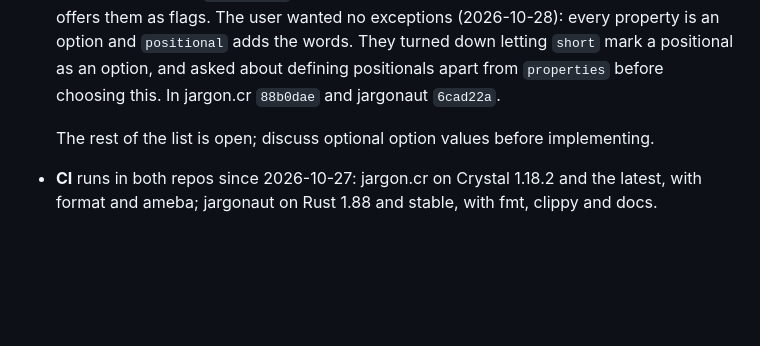
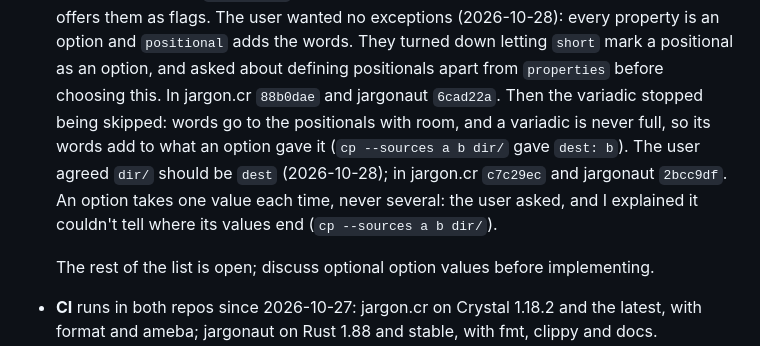
Before and after one commit to openbohemians/Jargon, a Markdown page: .ai/memory/status.md, the part around the change. Rendered like a GitHub page; blank space fills up the shorter version.

Commit message:
Record the variadic that is never skipped
Co-Authored-By: Claude Opus 5.5 <noreply@anthropic.com>

```diff
--- a/.ai/memory/status.md
+++ b/.ai/memory/status.md
@@ -105,7 +105,13 @@
   option and `positional` adds the words. They turned down letting `short`
   mark a positional as an option, and asked about defining positionals
   apart from `properties` before choosing this. In jargon.cr `88b0dae` and
-  jargonaut `6cad22a`.
+  jargonaut `6cad22a`. Then the variadic stopped being skipped: words go
+  to the positionals with room, and a variadic is never full, so its words
+  add to what an option gave it (`cp --sources a b dir/` gave `dest: b`).
+  The user agreed `dir/` should be `dest` (2026-10-28); in jargon.cr
+  `c7c29ec` and jargonaut `2bcc9df`. An option takes one value each time,
+  never several: the user asked, and I explained it couldn't tell where
+  its values end (`cp --sources a b dir/`).
 
   The rest of the list is open; discuss optional option values before
   implementing.
```
